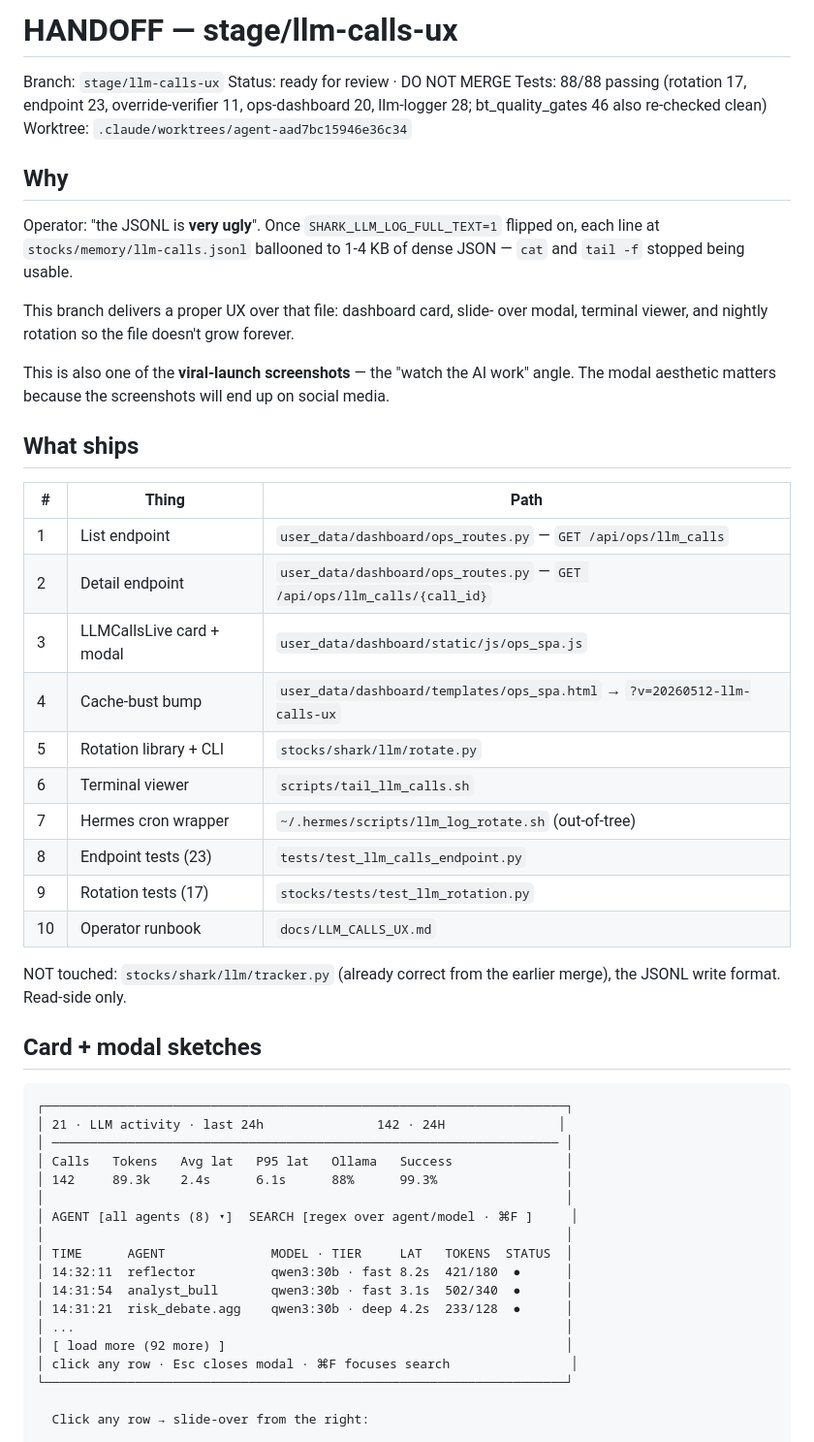
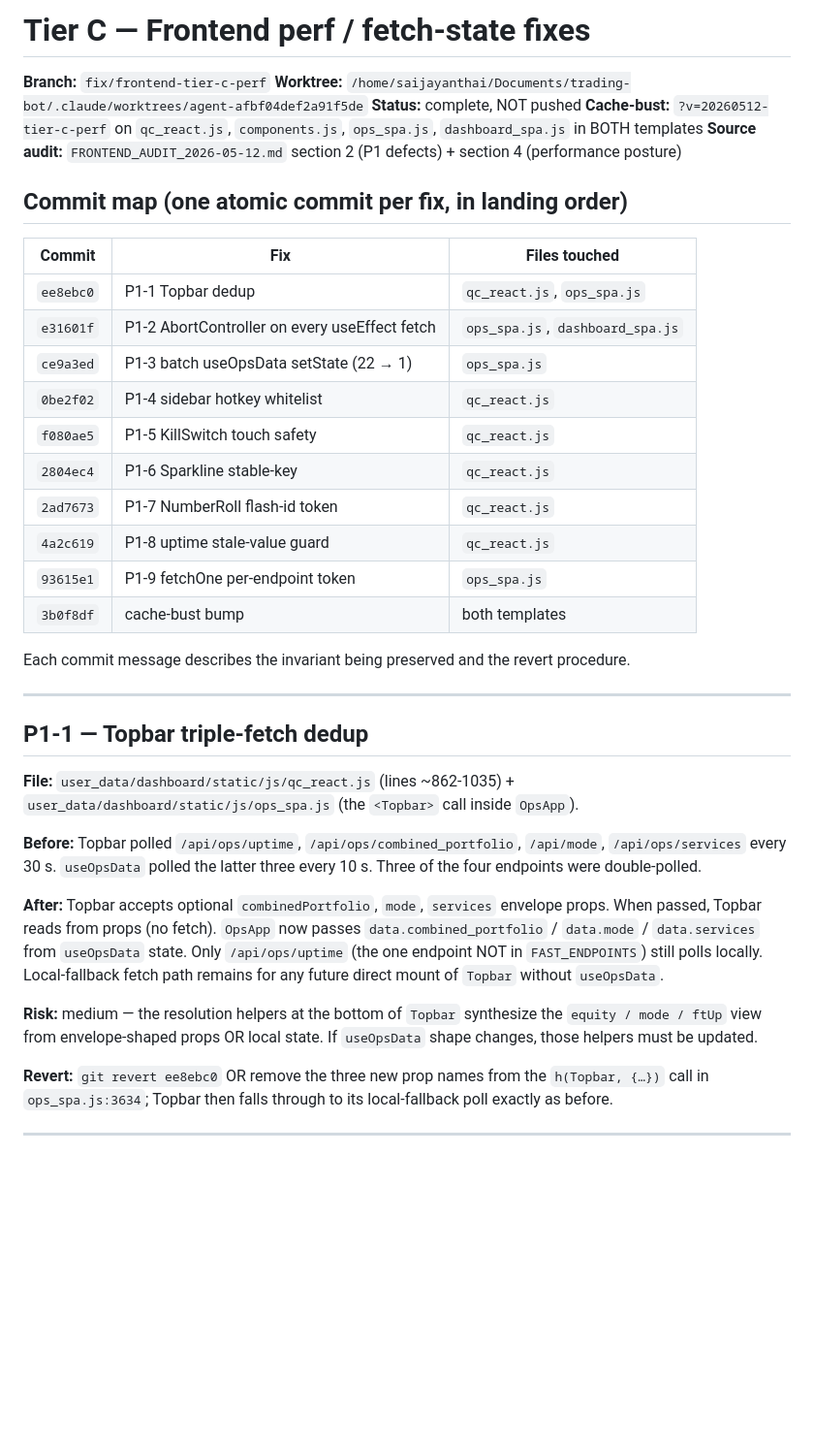
Before and after one commit to saijayanth888/trading-bot, a Markdown page: HANDOFF.md, the part around one of its changes. Shown at 97% size. Drawn GitHub-style; blank space fills up the shorter version.

Commit message:
Tier C: HANDOFF.md — per-fix file:line, revert steps, request/render math, test plan
Co-Authored-By: Claude Opus 4.7 (1M context) <noreply@anthropic.com>

````diff
--- a/HANDOFF.md
+++ b/HANDOFF.md
@@ -1,61 +1,41 @@
-# HANDOFF — stage/llm-calls-ux
+# Tier C — Frontend perf / fetch-state fixes
 
-Branch: `stage/llm-calls-ux`
-Status: ready for review · DO NOT MERGE
-Tests: 88/88 passing (rotation 17, endpoint 23, override-verifier 11, ops-dashboard 20, llm-logger 28; bt_quality_gates 46 also re-checked clean)
-Worktree: `.claude/worktrees/agent-aad7bc15946e36c34`
+**Branch:** `fix/frontend-tier-c-perf`
+**Worktree:** `/home/saijayanthai/Documents/trading-bot/.claude/worktrees/agent-afbf04def2a91f5de`
+**Status:** complete, NOT pushed
+**Cache-bust:** `?v=20260512-tier-c-perf` on `qc_react.js`, `components.js`, `ops_spa.js`, `dashboard_spa.js` in BOTH templates
+**Source audit:** `FRONTEND_AUDIT_2026-05-12.md` section 2 (P1 defects) + section 4 (performance posture)
 
-## Why
+## Commit map (one atomic commit per fix, in landing order)
 
-Operator: "the JSONL is **very ugly**". Once `SHARK_LLM_LOG_FULL_TEXT=1`
-flipped on, each line at `stocks/memory/llm-calls.jsonl` ballooned to 1-4
-KB of dense JSON — `cat` and `tail -f` stopped being usable.
+| Commit | Fix | Files touched |
+|---|---|---|
+| `ee8ebc0` | P1-1 Topbar dedup | `qc_react.js`, `ops_spa.js` |
+| `e31601f` | P1-2 AbortController on every useEffect fetch | `ops_spa.js`, `dashboard_spa.js` |
+| `ce9a3ed` | P1-3 batch useOpsData setState (22 → 1) | `ops_spa.js` |
+| `0be2f02` | P1-4 sidebar hotkey whitelist | `qc_react.js` |
+| `f080ae5` | P1-5 KillSwitch touch safety | `qc_react.js` |
+| `2804ec4` | P1-6 Sparkline stable-key | `qc_react.js` |
+| `2ad7673` | P1-7 NumberRoll flash-id token | `qc_react.js` |
+| `4a2c619` | P1-8 uptime stale-value guard | `qc_react.js` |
+| `93615e1` | P1-9 fetchOne per-endpoint token | `ops_spa.js` |
+| `3b0f8df` | cache-bust bump | both templates |
 
-This branch delivers a proper UX over that file: dashboard card, slide-
-over modal, terminal viewer, and nightly rotation so the file doesn't
-grow forever.
+Each commit message describes the invariant being preserved and the
+revert procedure.
 
-This is also one of the **viral-launch screenshots** — the "watch the AI
-work" angle. The modal aesthetic matters because the screenshots will
-end up on social media.
+---
 
-## What ships
+## P1-1 — Topbar triple-fetch dedup
+**File:** `user_data/dashboard/static/js/qc_react.js` (lines ~862-1035) + `user_data/dashboard/static/js/ops_spa.js` (the `<Topbar>` call inside `OpsApp`).
 
-| # | Thing                                | Path                                                     |
-|---|--------------------------------------|----------------------------------------------------------|
-| 1 | List endpoint                        | `user_data/dashboard/ops_routes.py` — `GET /api/ops/llm_calls` |
-| 2 | Detail endpoint                      | `user_data/dashboard/ops_routes.py` — `GET /api/ops/llm_calls/{call_id}` |
-| 3 | LLMCallsLive card + modal            | `user_data/dashboard/static/js/ops_spa.js`              |
-| 4 | Cache-bust bump                      | `user_data/dashboard/templates/ops_spa.html` → `?v=20260512-llm-calls-ux` |
-| 5 | Rotation library + CLI               | `stocks/shark/llm/rotate.py`                            |
-| 6 | Terminal viewer                      | `scripts/tail_llm_calls.sh`                             |
-| 7 | Hermes cron wrapper                  | `~/.hermes/scripts/llm_log_rotate.sh` (out-of-tree)     |
-| 8 | Endpoint tests (23)                  | `tests/test_llm_calls_endpoint.py`                      |
-| 9 | Rotation tests (17)                  | `stocks/tests/test_llm_rotation.py`                     |
-| 10| Operator runbook                     | `docs/LLM_CALLS_UX.md`                                  |
+**Before:** Topbar polled `/api/ops/uptime`, `/api/ops/combined_portfolio`, `/api/mode`, `/api/ops/services` every 30 s. `useOpsData` polled the latter three every 10 s. Three of the four endpoints were double-polled.
 
-NOT touched: `stocks/shark/llm/tracker.py` (already correct from the
-earlier merge), the JSONL write format. Read-side only.
+**After:** Topbar accepts optional `combinedPortfolio`, `mode`, `services` envelope props. When passed, Topbar reads from props (no fetch). `OpsApp` now passes `data.combined_portfolio` / `data.mode` / `data.services` from `useOpsData` state. Only `/api/ops/uptime` (the one endpoint NOT in `FAST_ENDPOINTS`) still polls locally. Local-fallback fetch path remains for any future direct mount of `Topbar` without `useOpsData`.
 
-## Card + modal sketches
+**Risk:** medium — the resolution helpers at the bottom of `Topbar` synthesize the `equity / mode / ftUp` view from envelope-shaped props OR local state. If `useOpsData` shape changes, those helpers must be updated.
 
-```
-┌─────────────────────────────────────────────────────────────────────┐
-│ 21 · LLM activity · last 24h               142 · 24H               │
-│ ─────────────────────────────────────────────────────────────────── │
-│ Calls   Tokens   Avg lat   P95 lat   Ollama   Success               │
-│ 142     89.3k    2.4s      6.1s      88%      99.3%                 │
-│                                                                     │
-│ AGENT [all agents (8) ▾]  SEARCH [regex over agent/model · ⌘F ]     │
-│                                                                     │
-│ TIME      AGENT              MODEL · TIER     LAT   TOKENS  STATUS  │
-│ 14:32:11  reflector          qwen3:30b · fast 8.2s  421/180  ●      │
-│ 14:31:54  analyst_bull       qwen3:30b · fast 3.1s  502/340  ●      │
-│ 14:31:21  risk_debate.agg    qwen3:30b · deep 4.2s  233/128  ●      │
-│ ...                                                                 │
-│ [ load more (92 more) ]                                             │
-│ click any row · Esc closes modal · ⌘F focuses search                │
-└─────────────────────────────────────────────────────────────────────┘
+**Revert:** `git revert ee8ebc0` OR remove the three new prop names from the `h(Topbar, {…})` call in `ops_spa.js:3634`; Topbar then falls through to its local-fallback poll exactly as before.
 
-  Click any row → slide-over from the right:
+---
 
````
Also changed, not shown: other parts of HANDOFF.md (+228 -140 lines).
